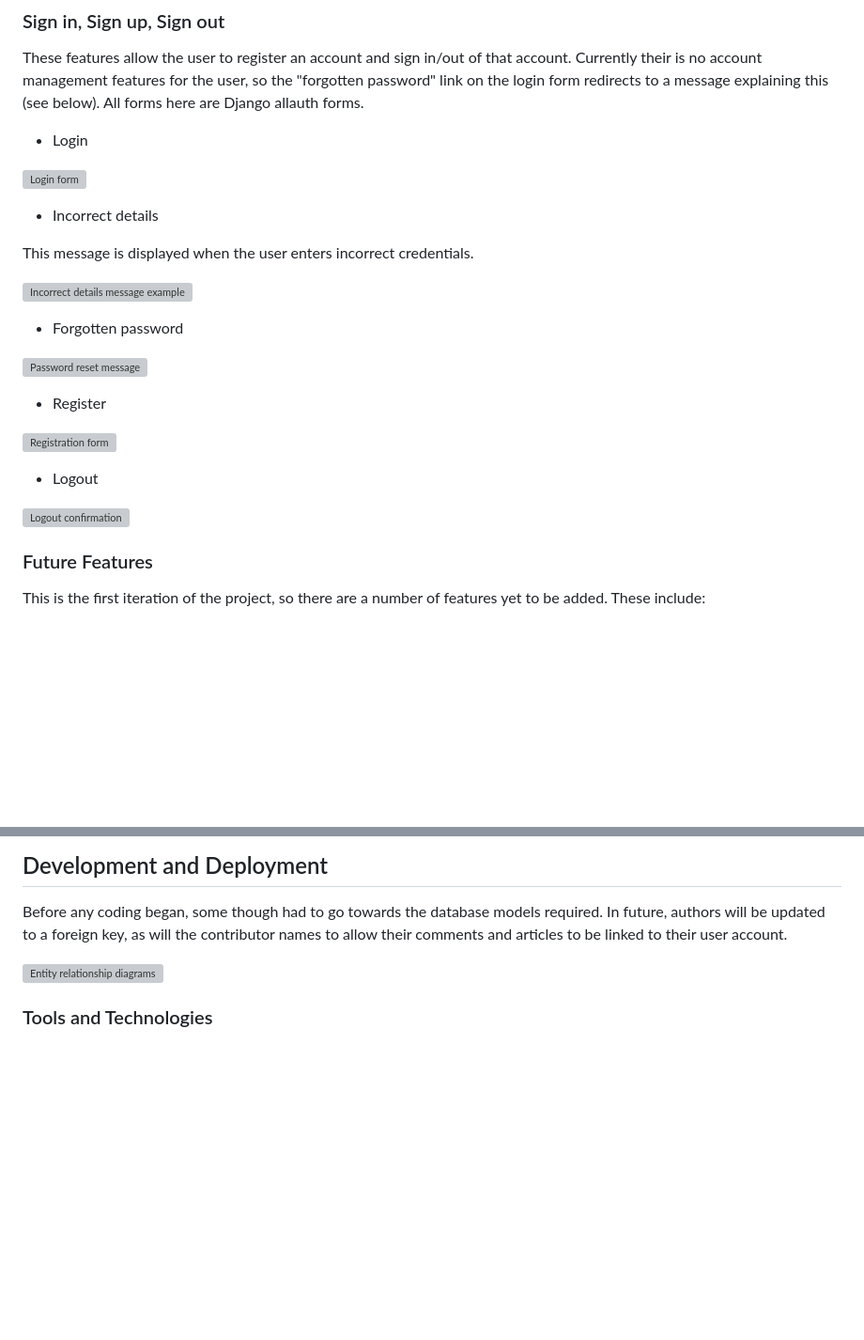
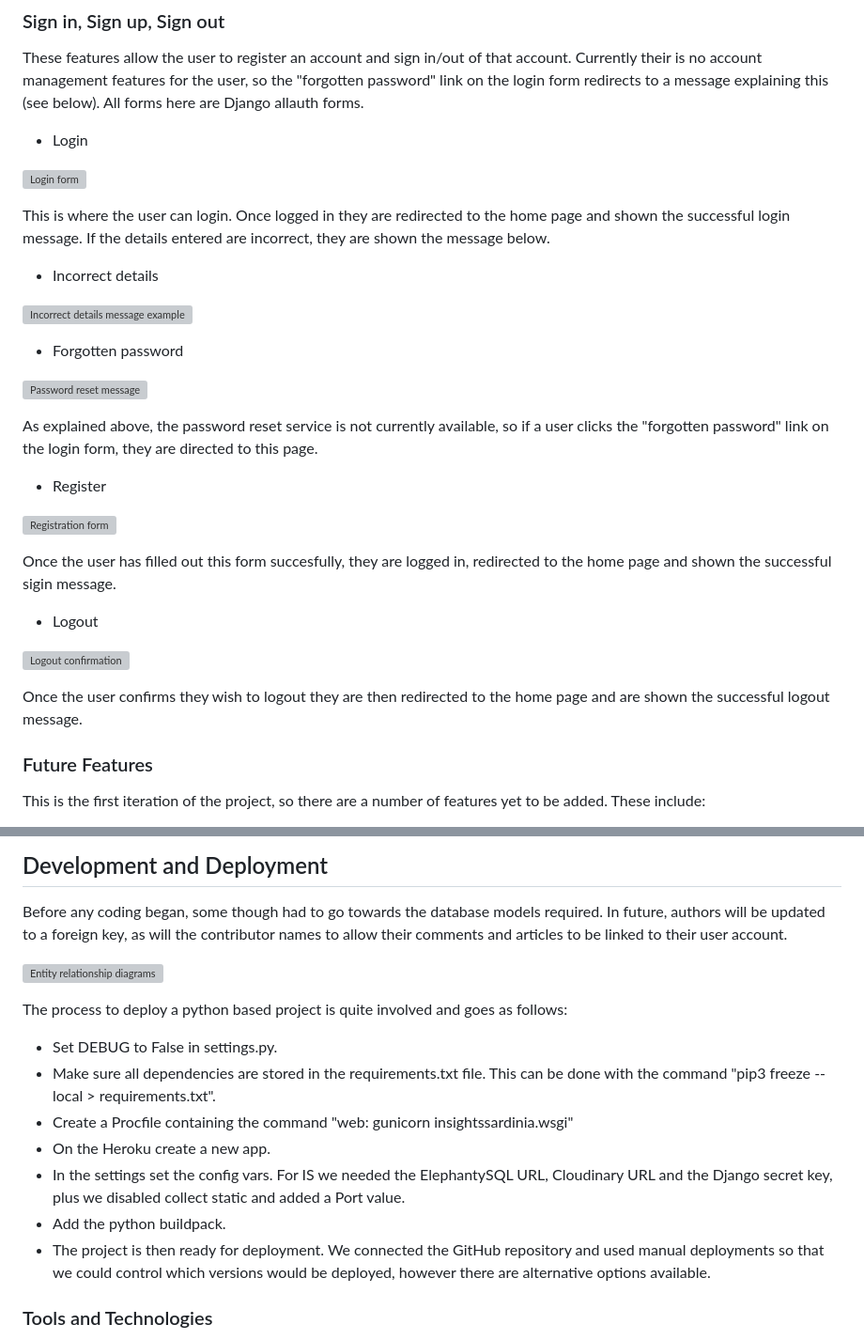
Before and after one commit to KitLavis/ArchaeoSardinia, a Markdown page: README.md, 2 parts joined by grey strips. Shown at 94% size. Drawn GitHub-style; blank space fills up the shorter version; grey boxes are pictures that could not be loaded.

Commit message:
Deployment and features section complete

```diff
--- a/README.md
+++ b/README.md
@@ -153,9 +153,9 @@ These features allow the user to register an account and sign in/out of that acc
 
 ![Login form](docs/login.webp)
 
+This is where the user can login. Once logged in they are redirected to the home page and shown the successful login message. If the details entered are incorrect, they are shown the message below.
+
 - Incorrect details
-
-This message is displayed when the user enters incorrect credentials.
 
 ![Incorrect details message example](docs/wrong-details.webp)
 
@@ -163,13 +163,19 @@ This message is displayed when the user enters incorrect credentials.
 
 ![Password reset message](docs/password-reset.webp)
 
+As explained above, the password reset service is not currently available, so if a user clicks the "forgotten password" link on the login form, they are directed to this page.
+
 - Register
 
 ![Registration form](docs/registration.webp)
 
+Once the user has filled out this form succesfully, they are logged in, redirected to the home page and shown the successful sigin message.
+
 - Logout
 
 ![Logout confirmation](docs/logout.webp)
+
+Once the user confirms they wish to logout they are then redirected to the home page and are shown the successful logout message.
 
 ### Future Features
 
@@ -189,6 +195,15 @@ This is the first iteration of the project, so there are a number of features ye
 Before any coding began, some though had to go towards the database models required. In future, authors will be updated to a foreign key, as will the contributor names to allow their comments and articles to be linked to their user account.
 
 ![Entity relationship diagrams](docs/entity-relationship-diagrams.webp)
+
+The process to deploy a python based project is quite involved and goes as follows:
+- Set DEBUG to False in settings.py.
+- Make sure all dependencies are stored in the requirements.txt file. This can be done with the command "pip3 freeze --local > requirements.txt".
+- Create a Procfile containing the command "web: gunicorn insightssardinia.wsgi"
+- On the Heroku create a new app.
+- In the settings set the config vars. For IS we needed the ElephantySQL URL, Cloudinary URL and the Django secret key, plus we disabled collect static and added a Port value.
+- Add the python buildpack.
+- The project is then ready for deployment. We connected the GitHub repository and used manual deployments so that we could control which versions would be deployed, however there are alternative options available.
 
 ### Tools and Technologies
 
```
Also changed, not shown: other parts of README.md (+1 -0 lines).
